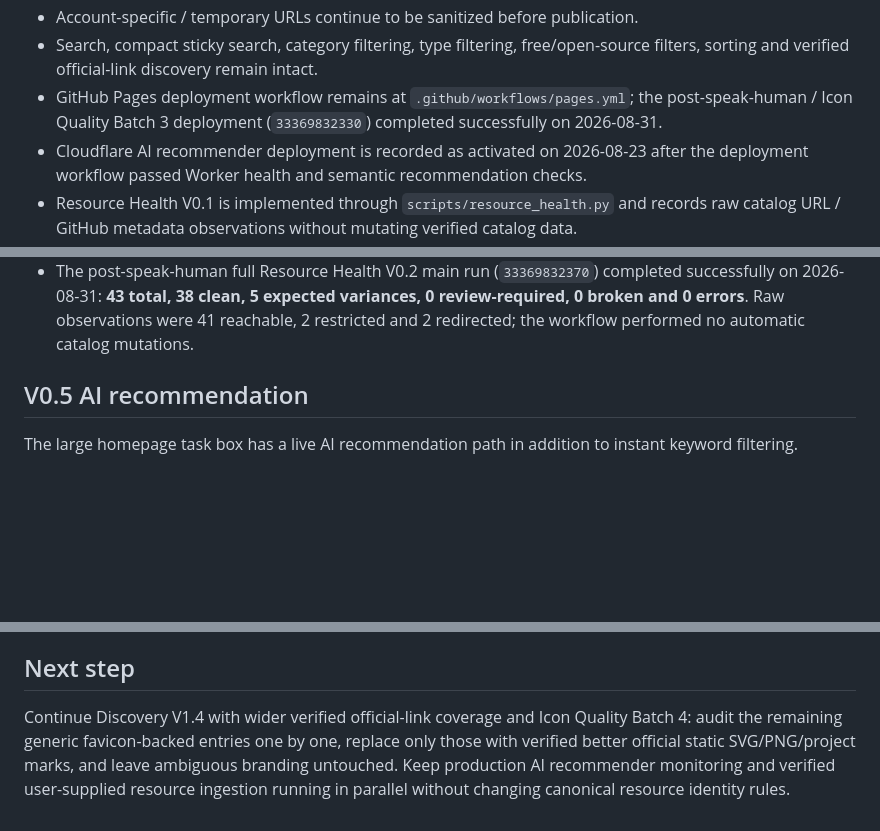
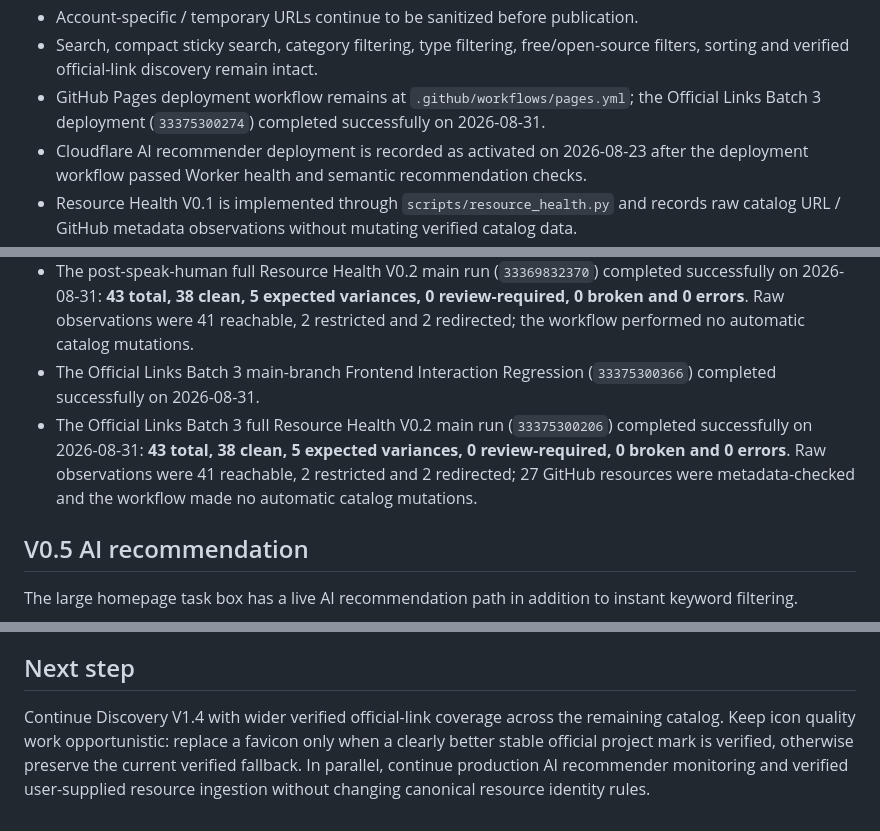
Before and after one commit to qookey109-pixel/ai-resource-hub, a Markdown page: PROJECT_STATUS.md, 3 parts joined by grey strips. GitHub-like rendering; blank space fills up the shorter version.

```diff
--- a/PROJECT_STATUS.md
+++ b/PROJECT_STATUS.md
@@ -65,7 +67,7 @@ Status date: 2026-08-31 (Asia/Taipei)
 - If a verified external resource icon cannot load, Icon Reliability V1 first attempts a derived resource-specific fallback from the canonical resource URL and only then returns to the existing category icon, so cards and details do not remain broken or blank.
 - Account-specific / temporary URLs continue to be sanitized before publication.
 - Search, compact sticky search, category filtering, type filtering, free/open-source filters, sorting and verified official-link discovery remain intact.
-- GitHub Pages deployment workflow remains at `.github/workflows/pages.yml`; the post-speak-human / Icon Quality Batch 3 deployment (`33369832330`) completed successfully on 2026-08-31.
+- GitHub Pages deployment workflow remains at `.github/workflows/pages.yml`; the Official Links Batch 3 deployment (`33375300274`) completed successfully on 2026-08-31.
 - Cloudflare AI recommender deployment is recorded as activated on 2026-08-23 after the deployment workflow passed Worker health and semantic recommendation checks.
 - Resource Health V0.1 is implemented through `scripts/resource_health.py` and records raw catalog URL / GitHub metadata observations without mutating verified catalog data.
 - Resource Health V0.2 adds `data/resource-health-expectations.json` plus `scripts/resource_health_triage.py` so known authentication, anti-bot, redirect and SPDX-label behavior can be classified as reviewed expected variance while raw evidence remains preserved.
@@ -81,6 +83,8 @@ Status date: 2026-08-31 (Asia/Taipei)
 - The Icon Reliability V1 main-branch Frontend Interaction Regression (`33367477368`) completed successfully on 2026-08-31, covering failed ThreeUI official SVG fallback to the GitHub owner avatar on catalog/detail surfaces and final preservation of the `3D / WebGL` category fallback when derived candidates are exhausted.
 - The post-speak-human / Icon Quality Batch 3 main-branch Frontend Interaction Regression (`33369832325`) completed successfully on 2026-08-31.
 - The post-speak-human full Resource Health V0.2 main run (`33369832370`) completed successfully on 2026-08-31: **43 total, 38 clean, 5 expected variances, 0 review-required, 0 broken and 0 errors**. Raw observations were 41 reachable, 2 restricted and 2 redirected; the workflow performed no automatic catalog mutations.
+- The Official Links Batch 3 main-branch Frontend Interaction Regression (`33375300366`) completed successfully on 2026-08-31.
+- The Official Links Batch 3 full Resource Health V0.2 main run (`33375300206`) completed successfully on 2026-08-31: **43 total, 38 clean, 5 expected variances, 0 review-required, 0 broken and 0 errors**. Raw observations were 41 reachable, 2 restricted and 2 redirected; 27 GitHub resources were metadata-checked and the workflow made no automatic catalog mutations.
 
 ## V0.5 AI recommendation
 
@@ -221,4 +229,4 @@ Latest full-run evidence:
 
 ## Next step
 
-Continue Discovery V1.4 with wider verified official-link coverage and Icon Quality Batch 4: audit the remaining generic favicon-backed entries one by one, replace only those with verified better official static SVG/PNG/project marks, and leave ambiguous branding untouched. Keep production AI recommender monitoring and verified user-supplied resource ingestion running in parallel without changing canonical resource identity rules.
+Continue Discovery V1.4 with wider verified official-link coverage across the remaining catalog. Keep icon quality work opportunistic: replace a favicon only when a clearly better stable official project mark is verified, otherwise preserve the current verified fallback. In parallel, continue production AI recommender monitoring and verified user-supplied resource ingestion without changing canonical resource identity rules.
```
Also changed, not shown: other parts of PROJECT_STATUS.md (+12 -6 lines).
